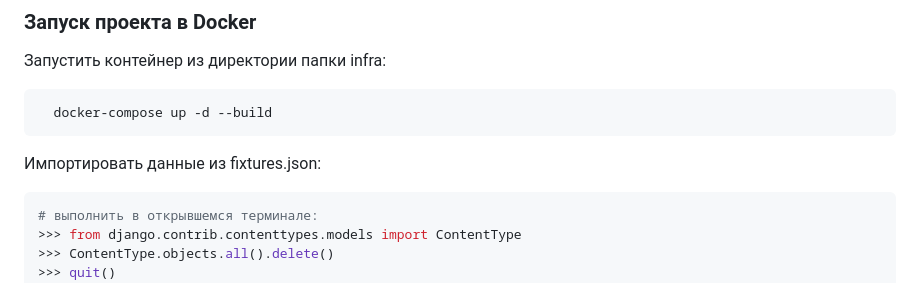
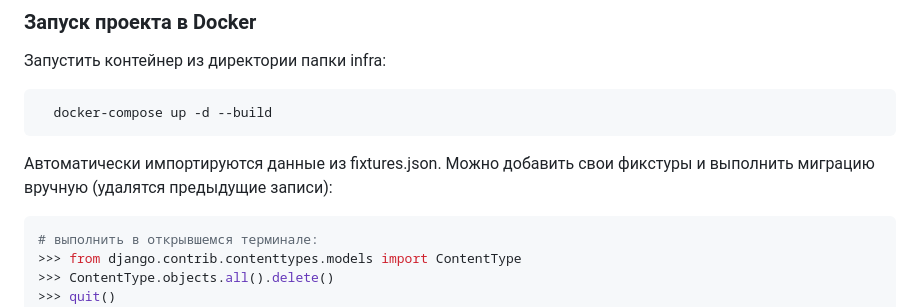
Before and after one commit to wenerikk5/yamdb_final, a Markdown page: README.md, the part around the change. GitHub-like rendering.

Commit message:
final deploy --attempt 15

````diff
--- a/README.md
+++ b/README.md
@@ -49,7 +49,7 @@
   docker-compose up -d --build
 ```
 
-Импортировать данные из fixtures.json:
+Автоматически импортируются данные из fixtures.json. Можно добавить свои фикстуры и выполнить миграцию вручную (удалятся предыдущие записи):
 ```python3 manage.py shell
 # выполнить в открывшемся терминале:
 >>> from django.contrib.contenttypes.models import ContentType
````
